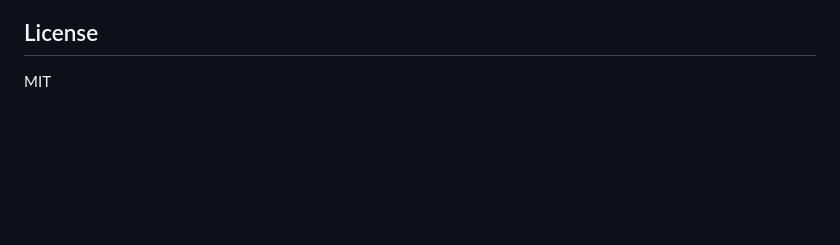
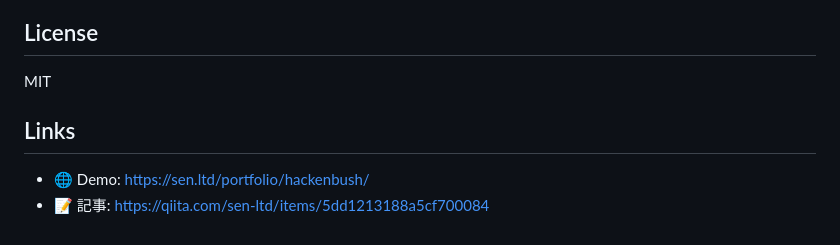
Before and after one commit to sen-ltd/hackenbush, a Markdown page: README.md, the part around the change. GitHub-like rendering; blank space fills up the shorter version.

Commit message:
Add demo and article links

```diff
--- a/README.md
+++ b/README.md
@@ -123,3 +123,10 @@ node tools/report.mts                # the tables above
 ## License
 
 MIT
+
+<!-- sen-publish:links -->
+## Links
+
+- 🌐 Demo: https://sen.ltd/portfolio/hackenbush/
+- 📝 記事: https://qiita.com/sen-ltd/items/5dd1213188a5cf700084
+<!-- /sen-publish:links -->
```
